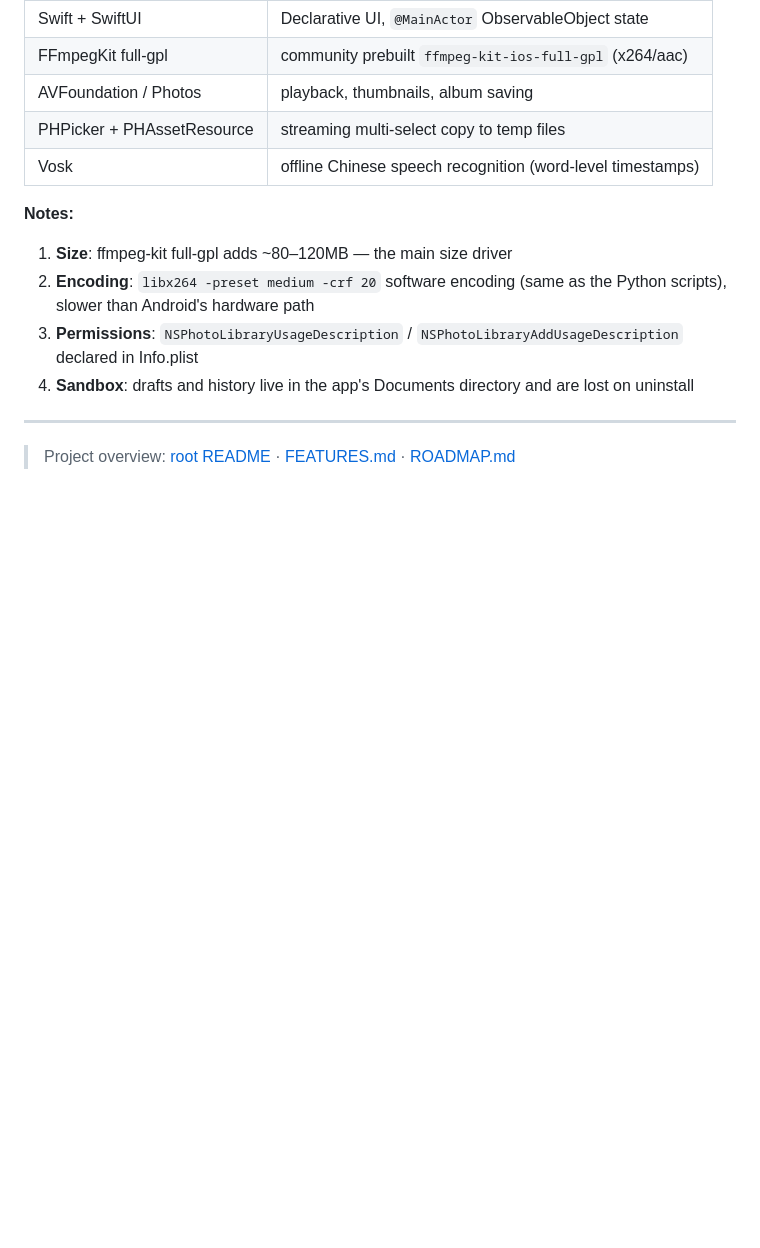
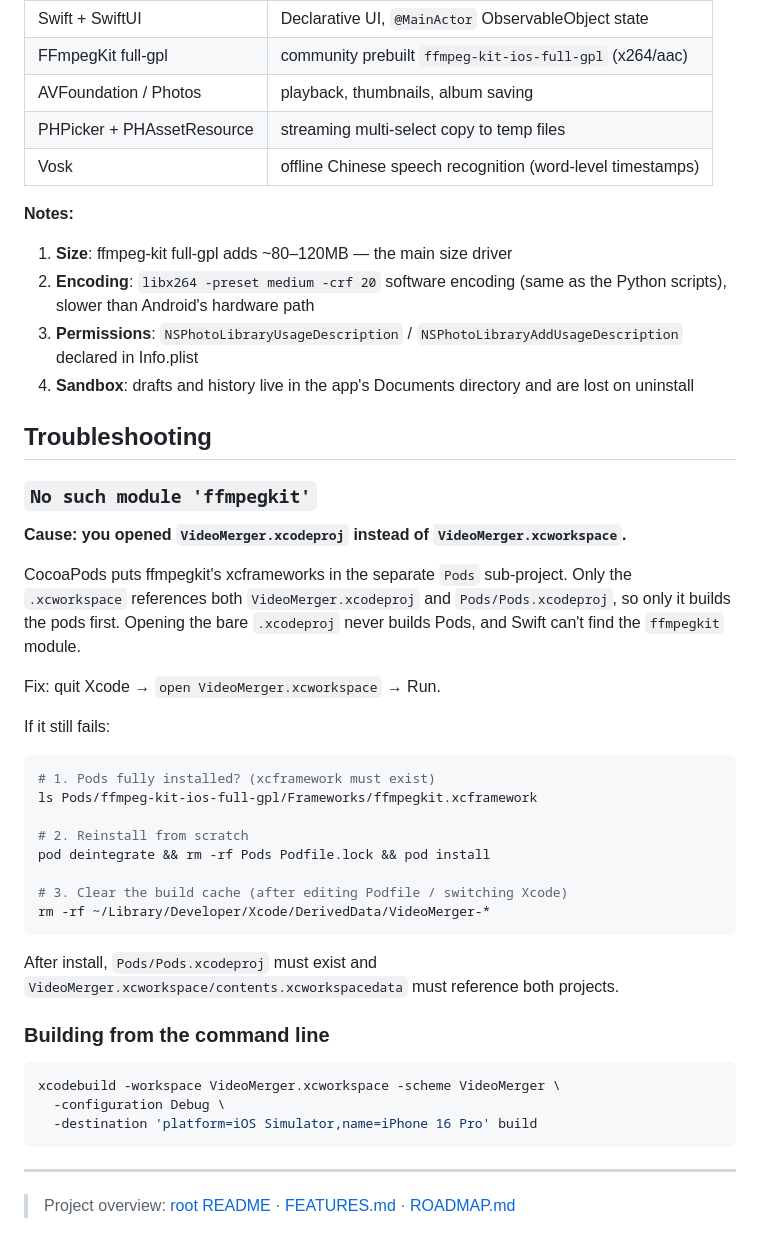
Before and after one commit to moonljt521/VideosMerge, a Markdown page: VideoMergeIOS/README.md, the part around the change. GitHub-like rendering; blank space fills up the shorter version.

````diff
--- a/VideoMergeIOS/README.md
+++ b/VideoMergeIOS/README.md
@@ -89,6 +89,43 @@ Pick a device or simulator and hit Run (▶). The app requests photo-library acc
 3. **Permissions**: `NSPhotoLibraryUsageDescription` / `NSPhotoLibraryAddUsageDescription` declared in Info.plist
 4. **Sandbox**: drafts and history live in the app's Documents directory and are lost on uninstall
 
+## Troubleshooting
+
+### `No such module 'ffmpegkit'`
+
+**Cause: you opened `VideoMerger.xcodeproj` instead of `VideoMerger.xcworkspace`.**
+
+CocoaPods puts ffmpegkit's xcframeworks in the separate `Pods` sub-project. Only the
+`.xcworkspace` references both `VideoMerger.xcodeproj` and `Pods/Pods.xcodeproj`, so only it
+builds the pods first. Opening the bare `.xcodeproj` never builds Pods, and Swift can't find
+the `ffmpegkit` module.
+
+Fix: quit Xcode → `open VideoMerger.xcworkspace` → Run.
+
+If it still fails:
+
+```bash
+# 1. Pods fully installed? (xcframework must exist)
+ls Pods/ffmpeg-kit-ios-full-gpl/Frameworks/ffmpegkit.xcframework
+
+# 2. Reinstall from scratch
+pod deintegrate && rm -rf Pods Podfile.lock && pod install
+
+# 3. Clear the build cache (after editing Podfile / switching Xcode)
+rm -rf ~/Library/Developer/Xcode/DerivedData/VideoMerger-*
+```
+
+After install, `Pods/Pods.xcodeproj` must exist and
+`VideoMerger.xcworkspace/contents.xcworkspacedata` must reference both projects.
+
+### Building from the command line
+
+```bash
+xcodebuild -workspace VideoMerger.xcworkspace -scheme VideoMerger \
+  -configuration Debug \
+  -destination 'platform=iOS Simulator,name=iPhone 16 Pro' build
+```
+
 ---
 
 > Project overview: [root README](../README.md) · [FEATURES.md](../FEATURES.md) · [ROADMAP.md](../ROADMAP.md)
````
Also changed, not shown: FEATURES.md (+1 -1 lines), VideoMergeIOS/README.zh-CN.md (+36 -0 lines).
